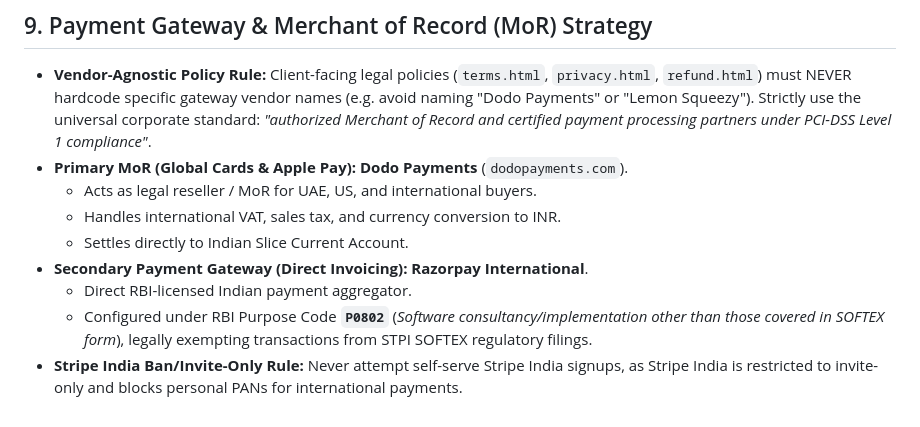
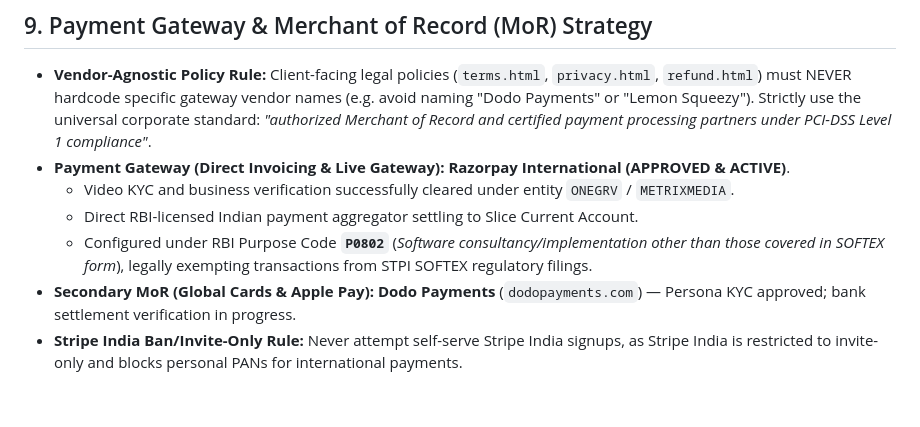
Before and after one commit to metrixmediagency/RepoShield, a Markdown page: .agents/rules/METRIX_BUSINESS_ARCHITECTURE.md, the part around the change. Rendered like a GitHub page.

Commit message:
Update payment infrastructure: Razorpay International APPROVED & ACTIVE via Video KYC

```diff
--- a/.agents/rules/METRIX_BUSINESS_ARCHITECTURE.md
+++ b/.agents/rules/METRIX_BUSINESS_ARCHITECTURE.md
@@ -102,11 +102,9 @@ Metrix has evolved beyond review capture into a full **Zero-Commission Direct Or
 
 ## 9. Payment Gateway & Merchant of Record (MoR) Strategy
 - **Vendor-Agnostic Policy Rule:** Client-facing legal policies (`terms.html`, `privacy.html`, `refund.html`) must NEVER hardcode specific gateway vendor names (e.g. avoid naming "Dodo Payments" or "Lemon Squeezy"). Strictly use the universal corporate standard: *"authorized Merchant of Record and certified payment processing partners under PCI-DSS Level 1 compliance"*.
-- **Primary MoR (Global Cards & Apple Pay):** **Dodo Payments** (`dodopayments.com`).
-  - Acts as legal reseller / MoR for UAE, US, and international buyers.
-  - Handles international VAT, sales tax, and currency conversion to INR.
-  - Settles directly to Indian Slice Current Account.
-- **Secondary Payment Gateway (Direct Invoicing):** **Razorpay International**.
-  - Direct RBI-licensed Indian payment aggregator.
+- **Payment Gateway (Direct Invoicing & Live Gateway):** **Razorpay International (APPROVED & ACTIVE)**.
+  - Video KYC and business verification successfully cleared under entity `ONEGRV` / `METRIXMEDIA`.
+  - Direct RBI-licensed Indian payment aggregator settling to Slice Current Account.
   - Configured under RBI Purpose Code **`P0802`** (*Software consultancy/implementation other than those covered in SOFTEX form*), legally exempting transactions from STPI SOFTEX regulatory filings.
+- **Secondary MoR (Global Cards & Apple Pay):** **Dodo Payments** (`dodopayments.com`) — Persona KYC approved; bank settlement verification in progress.
 - **Stripe India Ban/Invite-Only Rule:** Never attempt self-serve Stripe India signups, as Stripe India is restricted to invite-only and blocks personal PANs for international payments.
```
